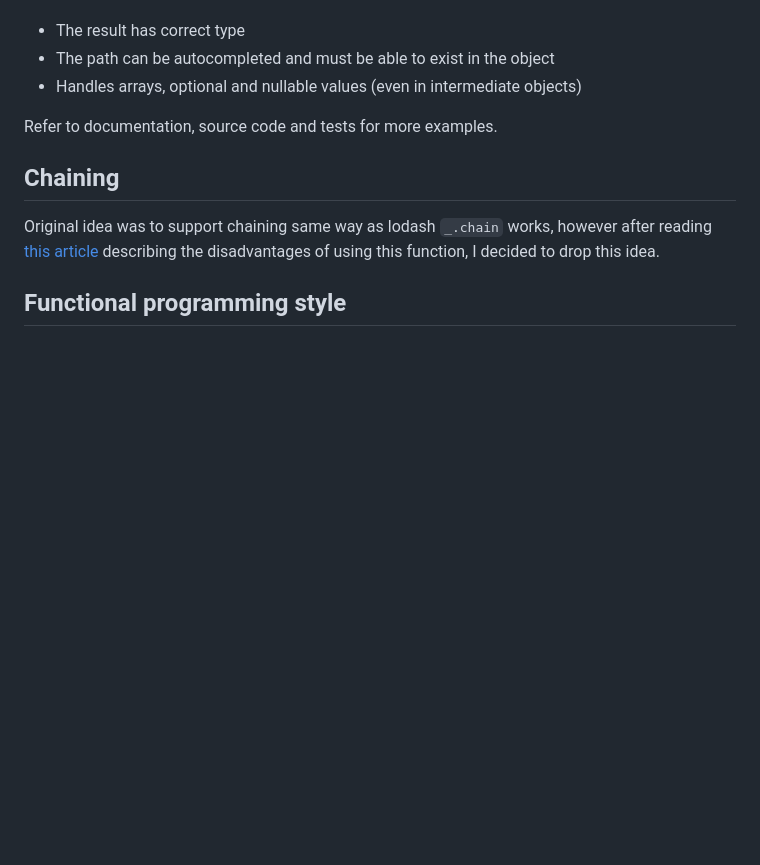
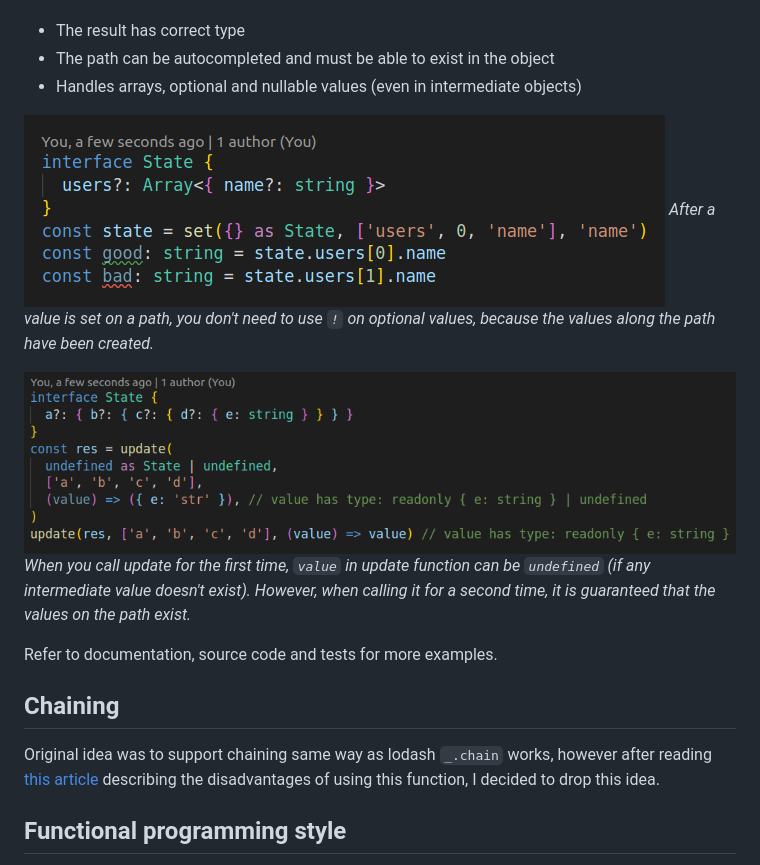
Before and after one commit to Siegrift/tsfunct, a Markdown page: README.md, the part around the change. Drawn GitHub-style; pictures changed too: assets/good_set.png (added), assets/good_update.png (added); blank space fills up the shorter version.

```diff
--- a/README.md
+++ b/README.md
@@ -44,6 +44,15 @@ There are many advantages of this helper:
 - The path can be autocompleted and must be able to exist in the object
 - Handles arrays, optional and nullable values (even in intermediate objects)
 
+![Strongly typed get helper](assets/good_set.png)
+_After a value is set on a path, you don't need to use `!` on optional values, because the values
+along the path have been created._
+
+![Strongly typed get helper](assets/good_update.png)
+_When you call update for the first time, `value` in update function can be `undefined` (if any
+intermediate value doesn't exist). However, when calling it for a second time, it is guaranteed that
+the values on the path exist._
+
 Refer to documentation, source code and tests for more examples.
 
 ## Chaining
```
Also changed, not shown: docs/assets/good_set.png (added), docs/assets/good_update.png (added), 14 other files.
